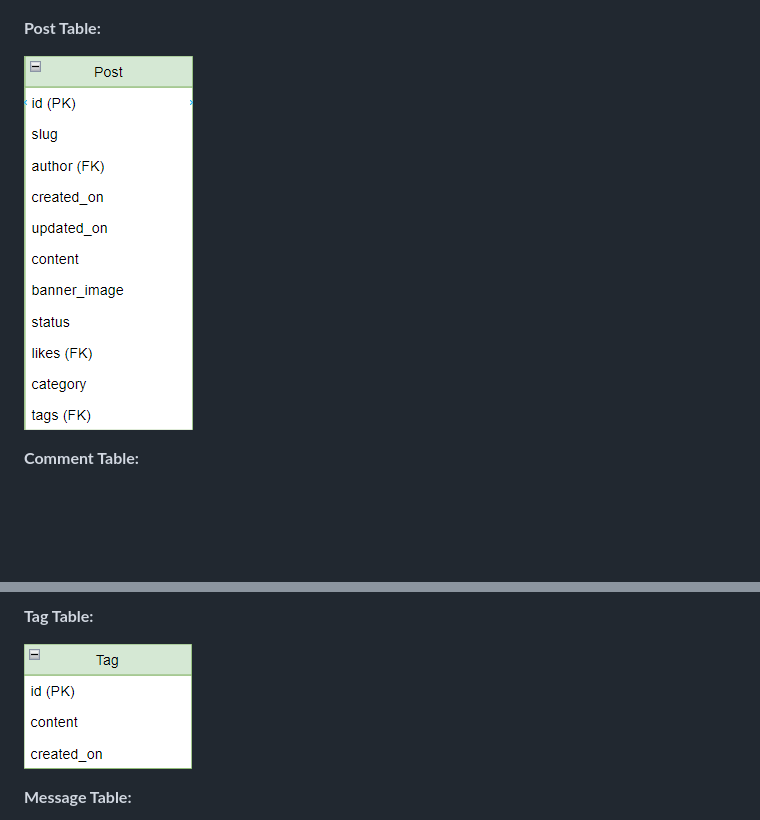
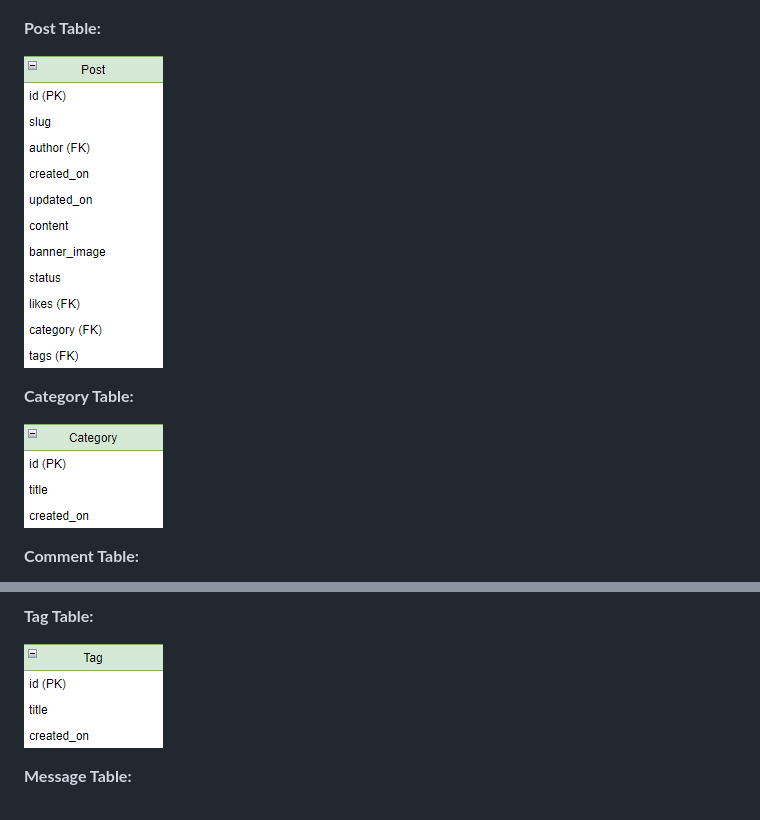
Before and after one commit to lukebinmore/Guild-Of-Geeks, a Markdown page: docs/PLANNING.md, 2 parts joined by grey strips. GitHub-like rendering; pictures changed too: docs/images/table-category.png (added), docs/images/table-post.png, docs/images/table-tag.png; blank space fills up the shorter version.

Commit message:
Change - Changed Database Scheme
Added FK descriptor in Post table.
Changed content descriptor to title.
Added Category Table.

```diff
--- a/docs/PLANNING.md
+++ b/docs/PLANNING.md
@@ -242,6 +242,10 @@ Below are the planned fields for each table in the database for the site. Create
 
 ![Post Table](images/table-post.png)
 
+**Category Table:**
+
+![Category Table](images/table-category.png)
+
 **Comment Table:**
 
 ![Comment Table](images/table-comment.png)
```
Also changed, not shown: 1 other file.
